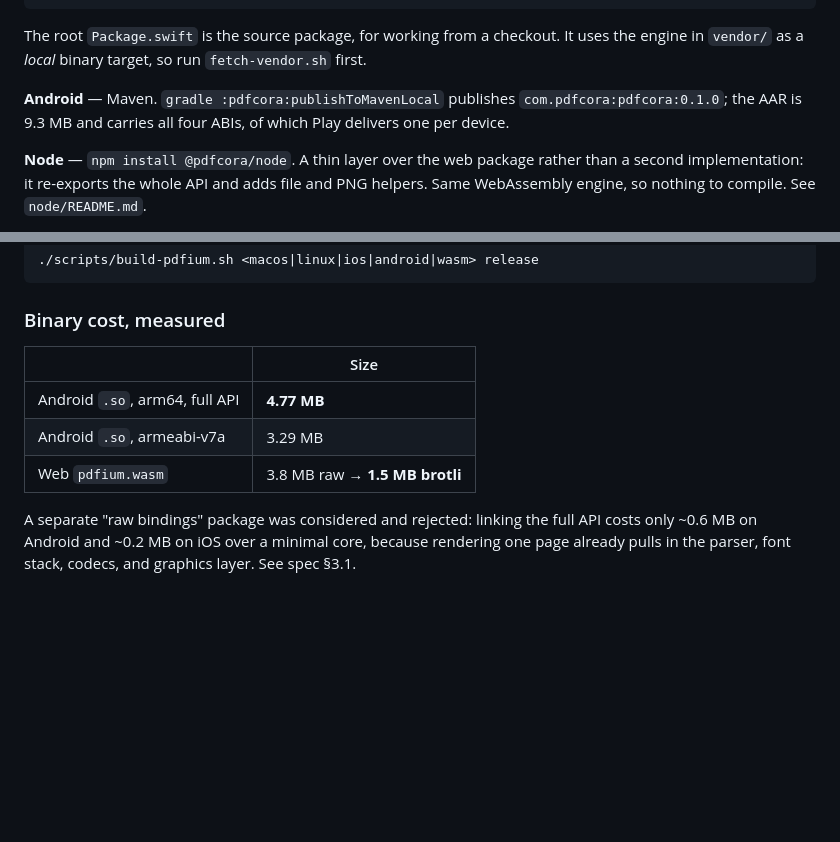
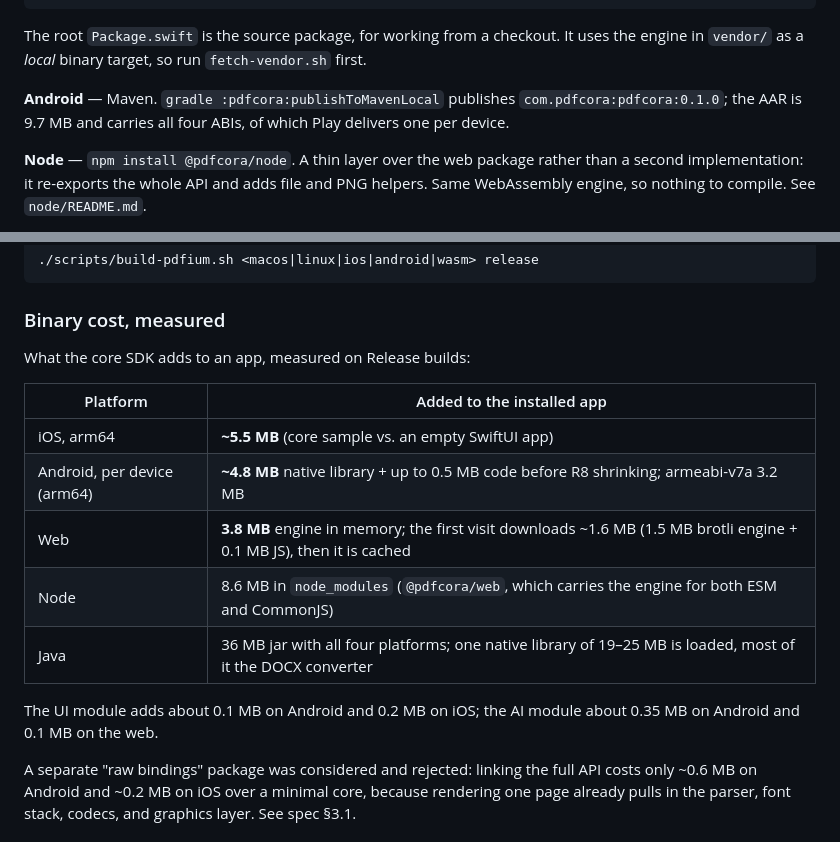
Before and after one commit to pdfcora/pdfcora, a Markdown page: README.md, 2 parts joined by grey strips. Drawn GitHub-style; blank space fills up the shorter version.

Commit message:
docs: what the SDK adds to an installed app, per platform
Co-Authored-By: Claude Opus 5.5 <noreply@anthropic.com>

```diff
--- a/README.md
+++ b/README.md
@@ -126,7 +126,7 @@ The root `Package.swift` is the source package, for working from a checkout. It
 engine in `vendor/` as a *local* binary target, so run `fetch-vendor.sh` first.
 
 **Android** — Maven. `gradle :pdfcora:publishToMavenLocal` publishes
-`com.pdfcora:pdfcora:0.1.0`; the AAR is 9.3 MB and carries all four ABIs, of which
+`com.pdfcora:pdfcora:0.1.0`; the AAR is 9.7 MB and carries all four ABIs, of which
 Play delivers one per device.
 
 **Node** — `npm install @pdfcora/node`. A thin layer over the web package rather than a
@@ -219,11 +219,18 @@ Rebuilding is rarely needed:
 
 ### Binary cost, measured
 
-| | Size |
+What the core SDK adds to an app, measured on Release builds:
+
+| Platform | Added to the installed app |
 |---|---|
-| Android `.so`, arm64, full API | **4.77 MB** |
-| Android `.so`, armeabi-v7a | 3.29 MB |
-| Web `pdfium.wasm` | 3.8 MB raw → **1.5 MB brotli** |
+| iOS, arm64 | **~5.5 MB** (core sample vs. an empty SwiftUI app) |
+| Android, per device (arm64) | **~4.8 MB** native library + up to 0.5 MB code before R8 shrinking; armeabi-v7a 3.2 MB |
+| Web | **3.8 MB** engine in memory; the first visit downloads ~1.6 MB (1.5 MB brotli engine + 0.1 MB JS), then it is cached |
+| Node | 8.6 MB in `node_modules` (`@pdfcora/web`, which carries the engine for both ESM and CommonJS) |
+| Java | 36 MB jar with all four platforms; one native library of 19–25 MB is loaded, most of it the DOCX converter |
+
+The UI module adds about 0.1 MB on Android and 0.2 MB on iOS; the AI module about 0.35 MB
+on Android and 0.1 MB on the web.
 
 A separate "raw bindings" package was considered and rejected: linking the full API
 costs only ~0.6 MB on Android and ~0.2 MB on iOS over a minimal core, because
```
